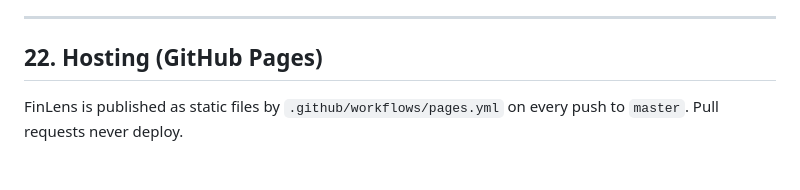
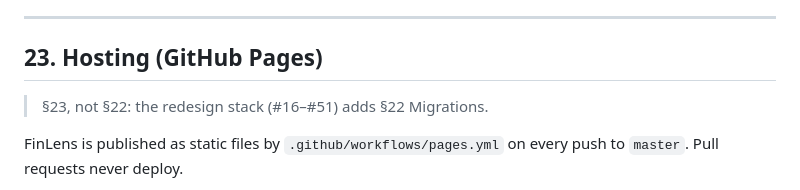
Before and after one commit to gitluis/FinLens, a Markdown page: CLAUDE.md, the part around one of its changes. Rendered like a GitHub page; blank space fills up the shorter version.

Commit message:
Hosting is CLAUDE.md §23: the redesign stack adds §22 Migrations
Co-Authored-By: Claude Opus 5.5 <noreply@anthropic.com>
Claude-Session: https://claude.ai/code/session_013Z8iBUNj6C627mxmm1CurV

```diff
--- a/CLAUDE.md
+++ b/CLAUDE.md
@@ -886,7 +886,9 @@ A developer-only view (`showView('ai-eval')`) that measures how well AI Analysis
 
 ---
 
-## 22. Hosting (GitHub Pages)
+## 23. Hosting (GitHub Pages)
+
+> §23, not §22: the redesign stack (#16–#51) adds §22 Migrations.
 
 FinLens is published as static files by `.github/workflows/pages.yml` on every push to `master`. Pull requests never deploy.
 
```
Also changed, not shown: other parts of CLAUDE.md (+1 -1 lines), CHANGELOG.md (+1 -1 lines).
